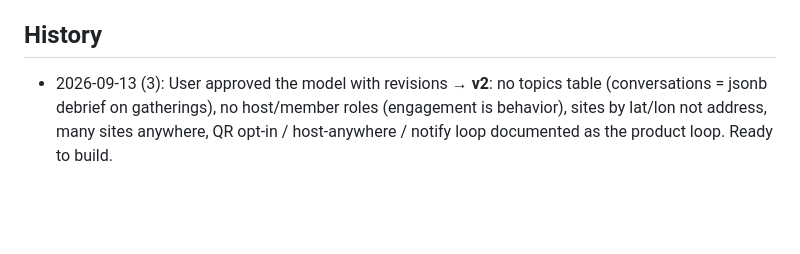
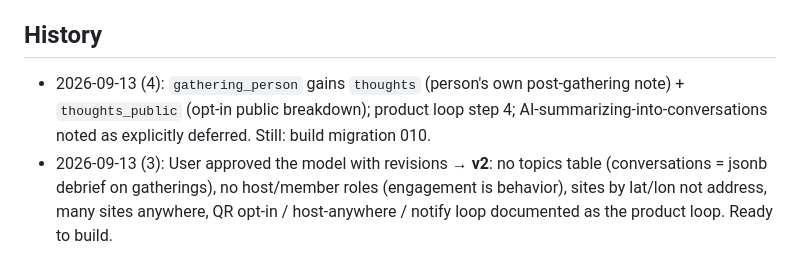
Before and after one commit to Egen85/CoffeeCorner, a Markdown page: STATUS.md, the part around the change. GitHub-like rendering; blank space fills up the shorter version.

```diff
--- a/STATUS.md
+++ b/STATUS.md
@@ -43,6 +43,7 @@ fork parent.
 
 ## History
 
+- 2026-09-13 (4): `gathering_person` gains `thoughts` (person's own post-gathering note) + `thoughts_public` (opt-in public breakdown); product loop step 4; AI-summarizing-into-conversations noted as explicitly deferred. Still: build migration 010.
 - 2026-09-13 (3): User approved the model with revisions → **v2**: no topics table (conversations = jsonb debrief on gatherings), no host/member roles (engagement is behavior), sites by lat/lon not address, many sites anywhere, QR opt-in / host-anywhere / notify loop documented as the product loop. Ready to build.
 - 2026-09-13 (2): User explained the actual community (public-space neighbor gatherings; principles: connected = safer, intentional/kind/open, keep what people dream). Wrote `community-model.md` v1 for review.
 - 2026-09-13: Forked from ClowdForce, re-oriented as Coffee Corner, deployed locally.
```
Also changed, not shown: community-model.md (+18 -1 lines).
